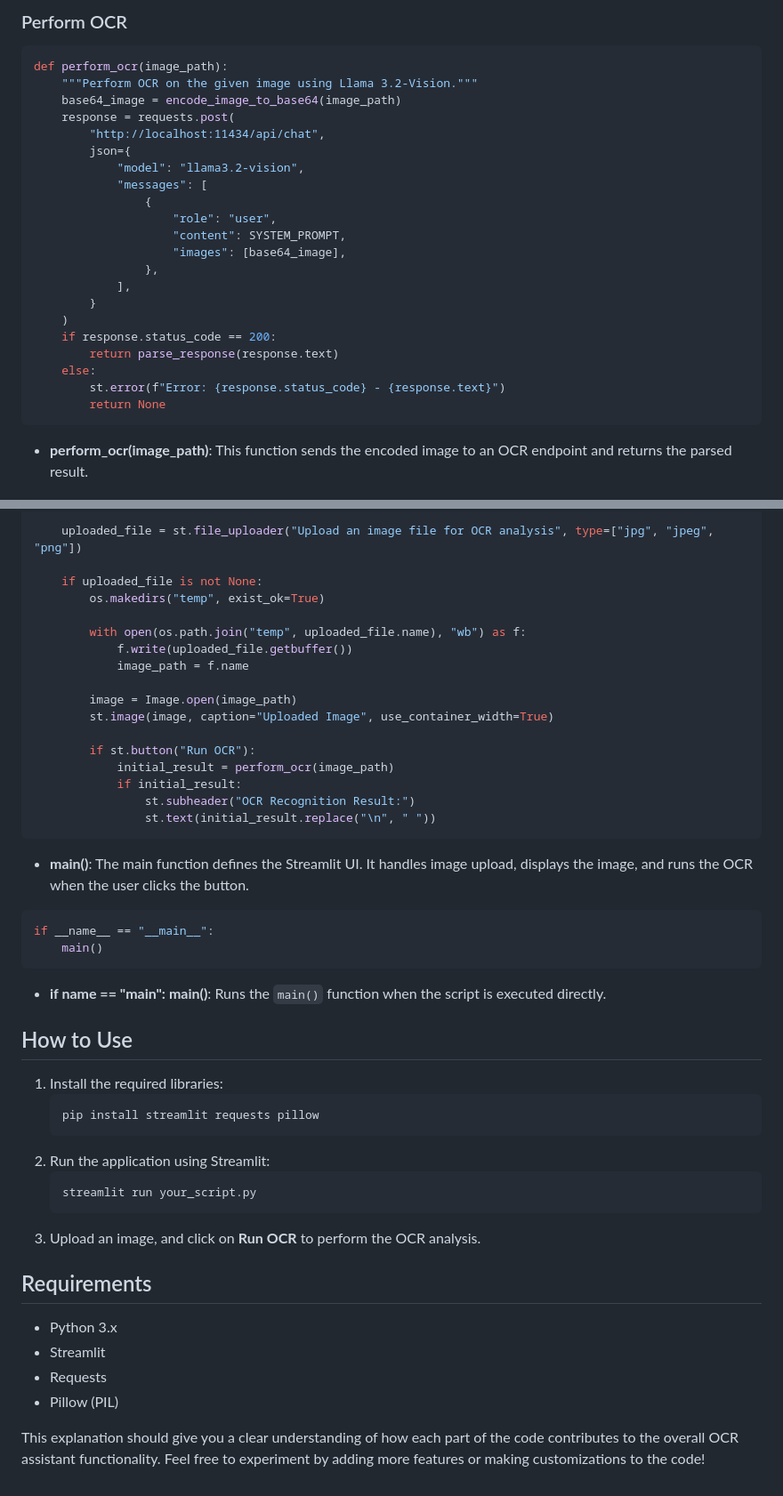
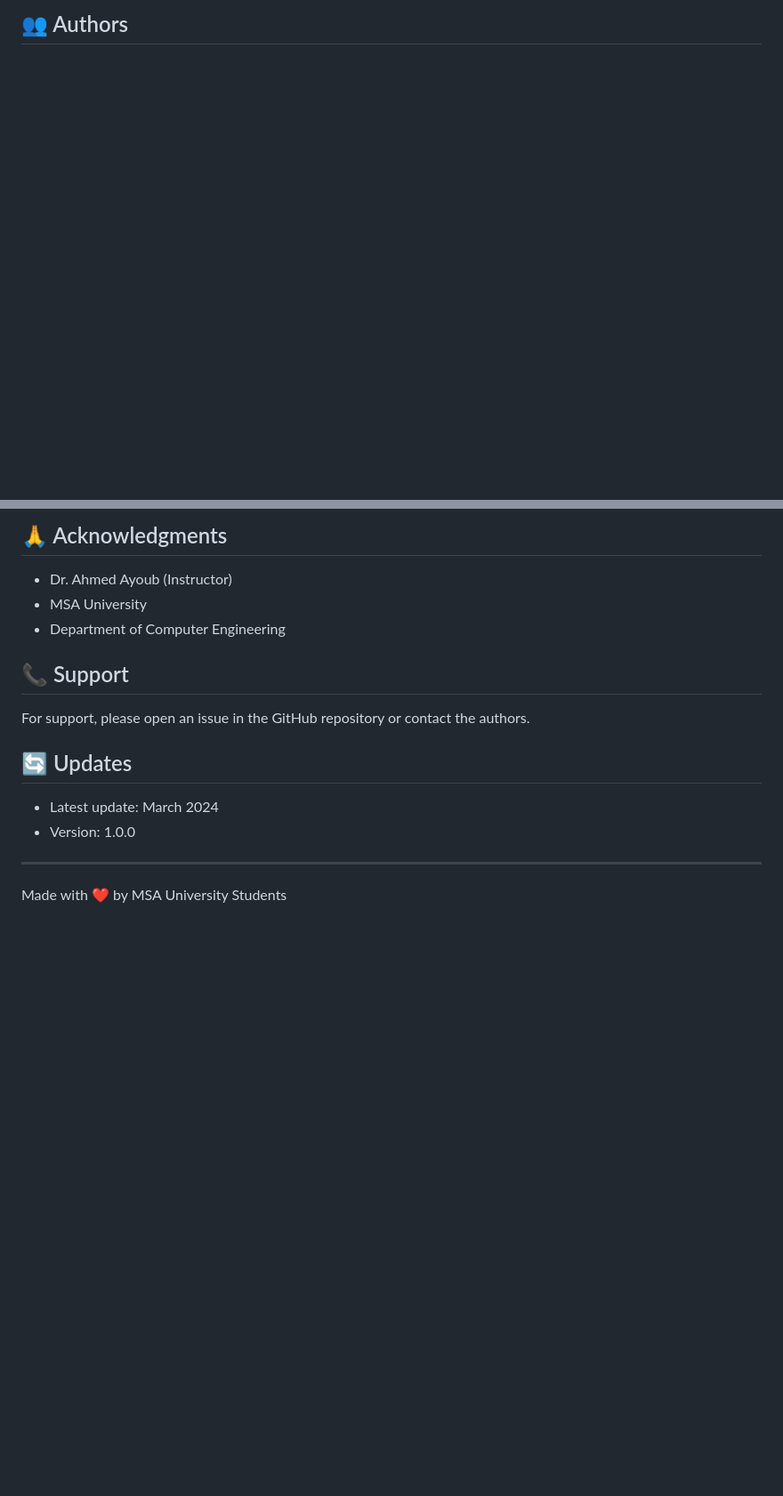
Before and after one commit to Ammarrrrrrr/DIP_Project, a Markdown page: README.md, 2 parts joined by grey strips. Shown: that part at 89% size. Rendered like a GitHub page; blank space fills up the shorter version.

````diff
--- a/README.md
+++ b/README.md
@@ -136,27 +144,3 @@ def parse_response(response_text):
 
-### Perform OCR
-```python
-def perform_ocr(image_path):
-    """Perform OCR on the given image using Llama 3.2-Vision."""
-    base64_image = encode_image_to_base64(image_path)
-    response = requests.post(
-        "http://localhost:11434/api/chat",
-        json={
-            "model": "llama3.2-vision",
-            "messages": [
-                {
-                    "role": "user",
-                    "content": SYSTEM_PROMPT,
-                    "images": [base64_image],
-                },
-            ],
-        }
-    )
-    if response.status_code == 200:
-        return parse_response(response.text)
-    else:
-        st.error(f"Error: {response.status_code} - {response.text}")
-        return None
-```
-- **perform_ocr(image_path)**: This function sends the encoded image to an OCR endpoint and returns the parsed result.
+## 👥 Authors
 
@@ -178,46 +150,19 @@ def main():
 
-    uploaded_file = st.file_uploader("Upload an image file for OCR analysis", type=["jpg", "jpeg", "png"])
+## 🙏 Acknowledgments
 
-    if uploaded_file is not None:
-        os.makedirs("temp", exist_ok=True)
+- Dr. Ahmed Ayoub (Instructor)
+- MSA University
+- Department of Computer Engineering
 
-        with open(os.path.join("temp", uploaded_file.name), "wb") as f:
-            f.write(uploaded_file.getbuffer())
-            image_path = f.name
+## 📞 Support
 
-        image = Image.open(image_path)
-        st.image(image, caption="Uploaded Image", use_container_width=True)
+For support, please open an issue in the GitHub repository or contact the authors.
 
-        if st.button("Run OCR"):
-            initial_result = perform_ocr(image_path)
-            if initial_result:
-                st.subheader("OCR Recognition Result:")
-                st.text(initial_result.replace("\n", " "))
-```
-- **main()**: The main function defines the Streamlit UI. It handles image upload, displays the image, and runs the OCR when the user clicks the button.
+## 🔄 Updates
 
-```python
-if __name__ == "__main__":
-    main()
-```
-- **if __name__ == "__main__": main()**: Runs the `main()` function when the script is executed directly.
+- Latest update: March 2024
+- Version: 1.0.0
 
-## How to Use
-1. Install the required libraries:
-   ```sh
-   pip install streamlit requests pillow
-   ```
-2. Run the application using Streamlit:
-   ```sh
-   streamlit run your_script.py
-   ```
-3. Upload an image, and click on **Run OCR** to perform the OCR analysis.
+---
 
-## Requirements
-- Python 3.x
-- Streamlit
-- Requests
-- Pillow (PIL)
-
-
-This explanation should give you a clear understanding of how each part of the code contributes to the overall OCR assistant functionality. Feel free to experiment by adding more features or making customizations to the code!
+Made with ❤️ by MSA University Students
````
Also changed, not shown: other parts of README.md (+106 -110 lines).
